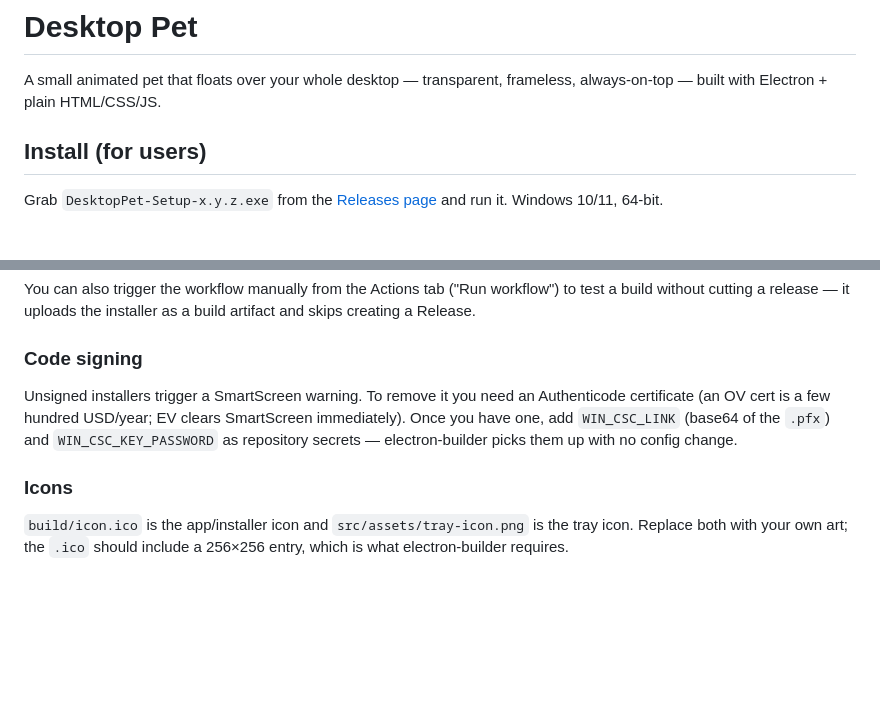
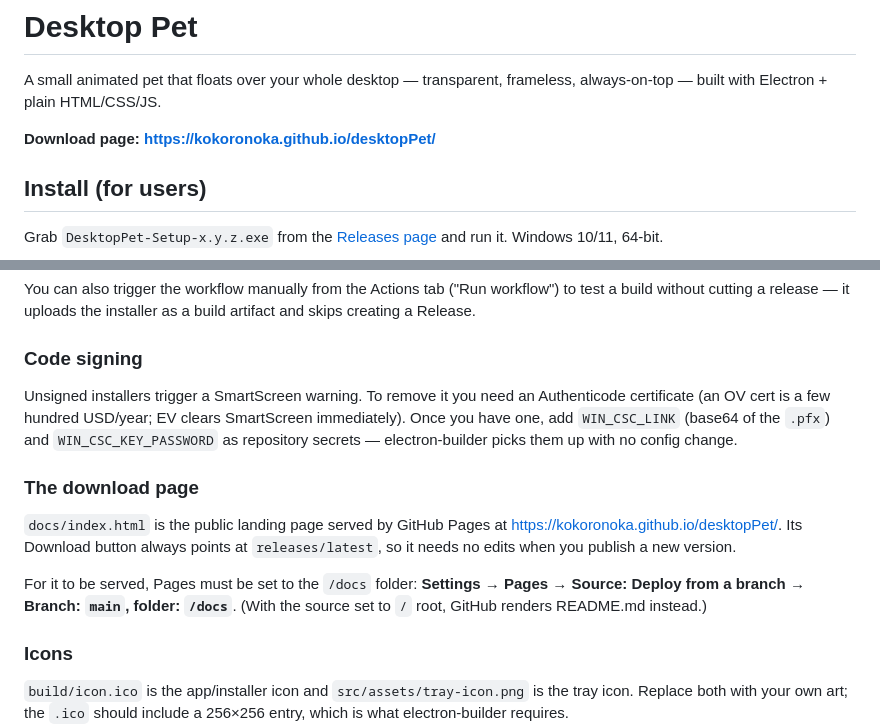
Before and after one commit to kokoronoka/desktopPet, a Markdown page: README.md, 2 parts joined by grey strips. Drawn GitHub-style; blank space fills up the shorter version.

Commit message:
Link the download page from the README
Co-Authored-By: Claude Opus 5 <noreply@anthropic.com>

```diff
--- a/README.md
+++ b/README.md
@@ -2,6 +2,8 @@
 
 A small animated pet that floats over your whole desktop — transparent,
 frameless, always-on-top — built with Electron + plain HTML/CSS/JS.
+
+**Download page: https://kokoronoka.github.io/desktopPet/**
 
 ## Install (for users)
 
@@ -127,6 +129,16 @@ SmartScreen immediately). Once you have one, add `WIN_CSC_LINK` (base64 of the
 `.pfx`) and `WIN_CSC_KEY_PASSWORD` as repository secrets — electron-builder
 picks them up with no config change.
 
+### The download page
+
+`docs/index.html` is the public landing page served by GitHub Pages at
+https://kokoronoka.github.io/desktopPet/. Its Download button always points at
+`releases/latest`, so it needs no edits when you publish a new version.
+
+For it to be served, Pages must be set to the `/docs` folder:
+**Settings → Pages → Source: Deploy from a branch → Branch: `main`, folder:
+`/docs`**. (With the source set to `/` root, GitHub renders README.md instead.)
+
 ### Icons
 
 `build/icon.ico` is the app/installer icon and `src/assets/tray-icon.png` is the
```
